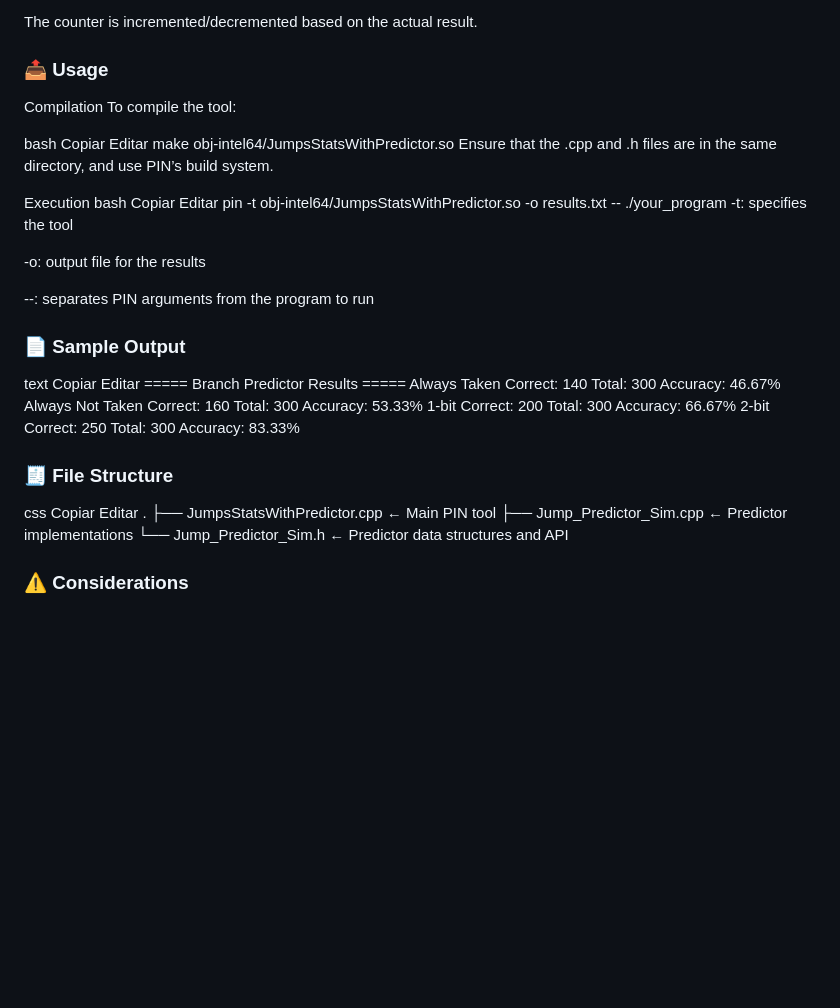
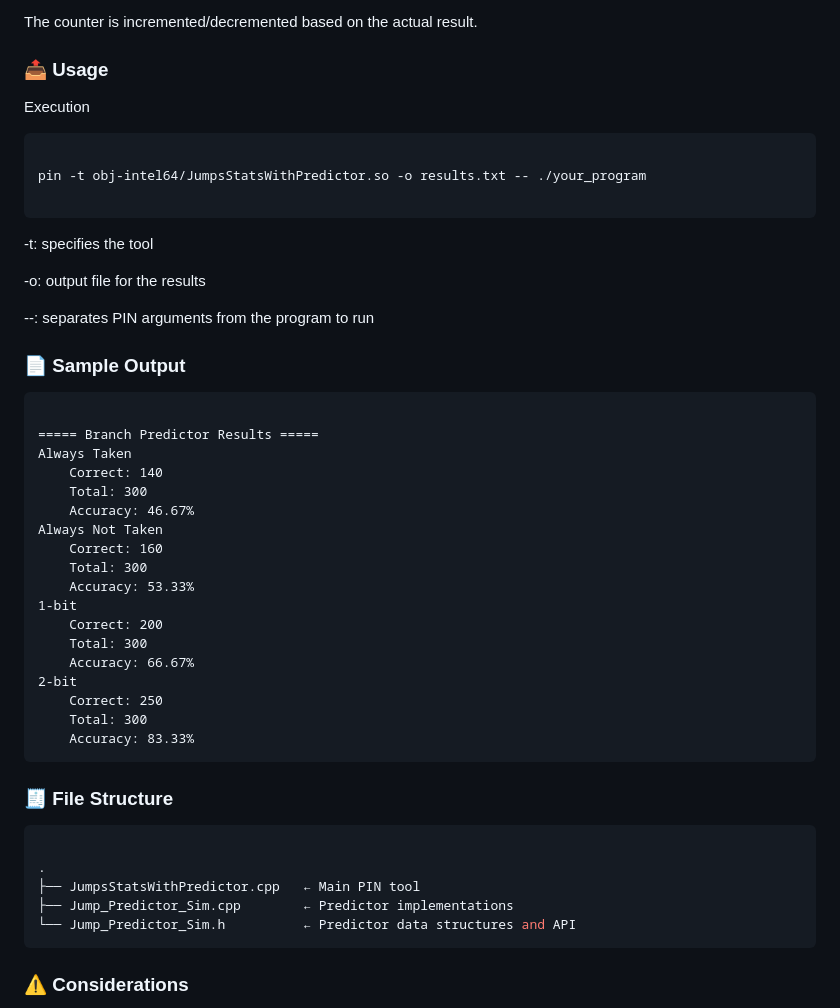
Before and after one commit to lorenpoloa/KangarooPINTool, a Markdown page: README.md, the part around the change. Rendered like a GitHub page; blank space fills up the shorter version.

````diff
--- a/README.md
+++ b/README.md
@@ -152,20 +152,14 @@ The counter is incremented/decremented based on the actual result.
 
 
 ### 📤 Usage
-Compilation
-To compile the tool:
-
-bash
-Copiar
-Editar
-make obj-intel64/JumpsStatsWithPredictor.so
-Ensure that the .cpp and .h files are in the same directory, and use PIN’s build system.
 
 Execution
-bash
-Copiar
-Editar
+```bash
+
 pin -t obj-intel64/JumpsStatsWithPredictor.so -o results.txt -- ./your_program
+
+```
+
 -t: specifies the tool
 
 -o: output file for the results
@@ -173,9 +167,8 @@ pin -t obj-intel64/JumpsStatsWithPredictor.so -o results.txt -- ./your_program
 --: separates PIN arguments from the program to run
 
 ### 📄 Sample Output
-text
-Copiar
-Editar
+```text
+
 ===== Branch Predictor Results =====
 Always Taken
     Correct: 140
@@ -193,16 +186,17 @@ Always Not Taken
     Correct: 250
     Total: 300
     Accuracy: 83.33%
-
+```
 
 ### 🧾 File Structure
-css
-Copiar
-Editar
+
+```css
+
 .
 ├── JumpsStatsWithPredictor.cpp   ← Main PIN tool
 ├── Jump_Predictor_Sim.cpp        ← Predictor implementations
 └── Jump_Predictor_Sim.h          ← Predictor data structures and API
+```
 
 ### ⚠️ Considerations
 
````
